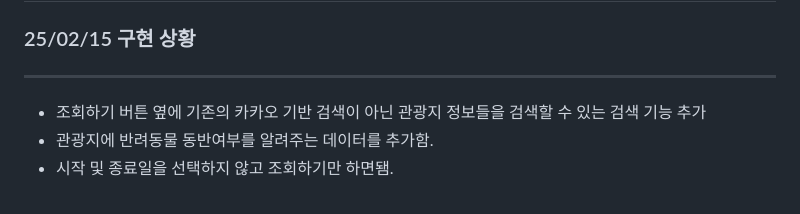
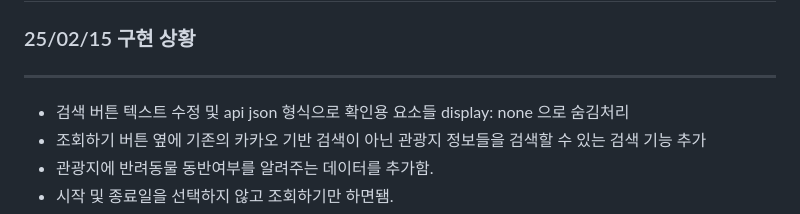
Before and after one commit to baNaNa-project01/baNaNa-map-service, a Markdown page: Readme.md, the part around the change. Rendered like a GitHub page.

Commit message:
[docs] Update Readme.md

```diff
--- a/Readme.md
+++ b/Readme.md
@@ -4,6 +4,7 @@
 
 ###### <hr>
 
+- 검색 버튼 텍스트 수정 및 api json 형식으로 확인용 요소들 display: none 으로 숨김처리
 - 조회하기 버튼 옆에 기존의 카카오 기반 검색이 아닌 관광지 정보들을 검색할 수 있는 검색 기능 추가
 - 관광지에 반려동물 동반여부를 알려주는 데이터를 추가함.
 - 시작 및 종료일을 선택하지 않고 조회하기만 하면됌.
```
